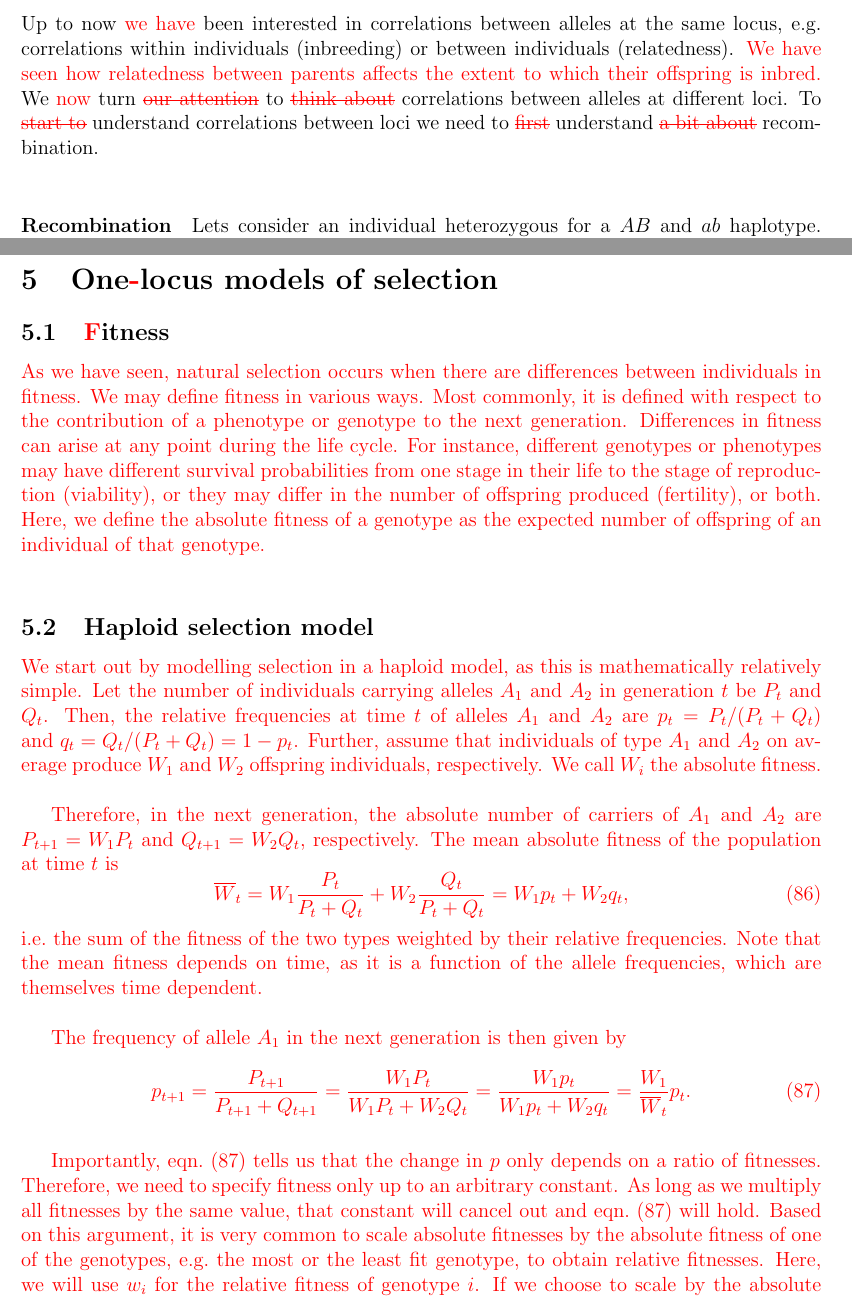
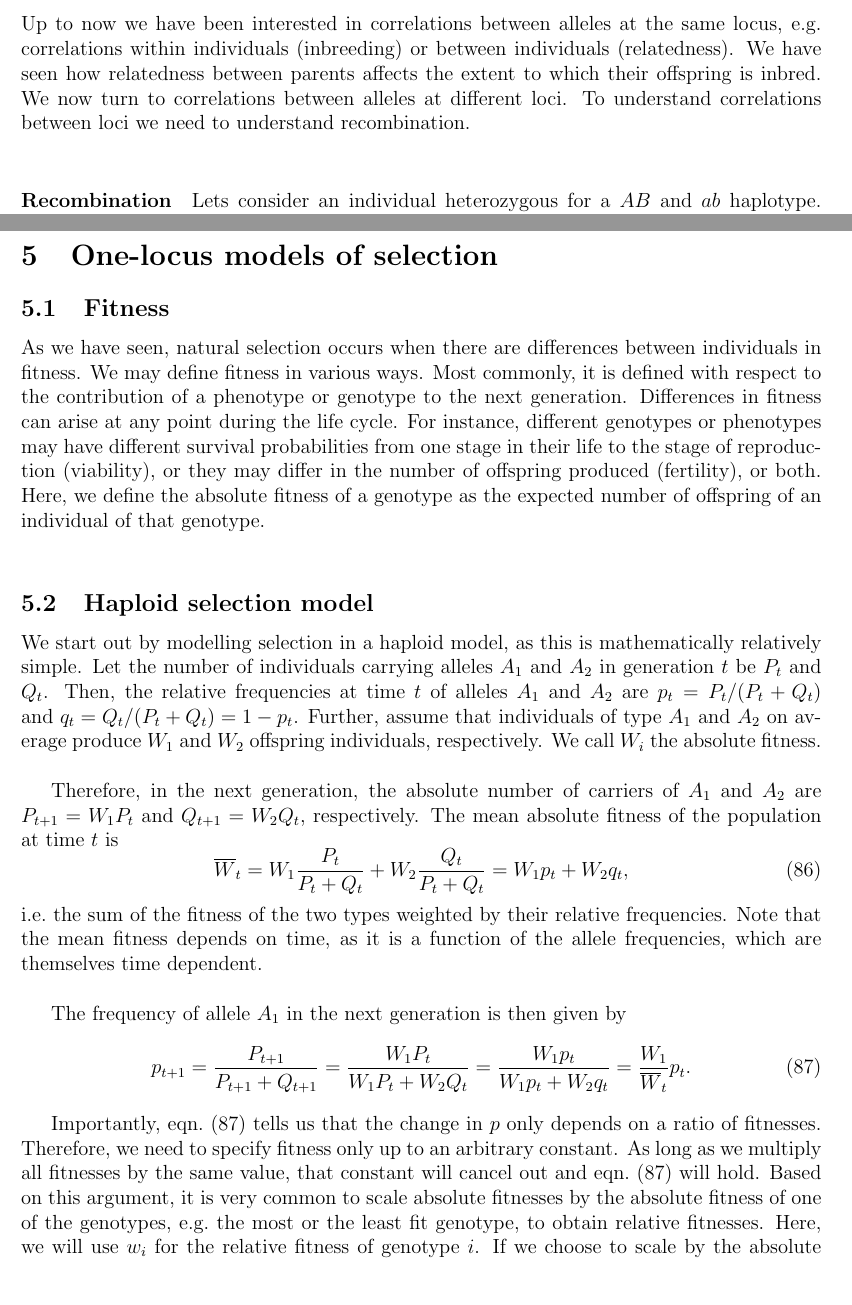
Before and after one commit to cooplab/popgen-notes, a LaTeX document (popgen_notes.tex): two parts of pages 20 and 33 of 63 before the commit and two parts of pages 20 and 33 of 62 after it, joined at a grey line, cut so that both start at the same text. Compiled offline with pdfLaTeX.

Commit message:
merged with Simon's changes

```diff
--- a/popgen_notes.tex
+++ b/popgen_notes.tex
@@ -843,11 +843,11 @@ learning about the major (orthogonal) axes of the kinship matrix.
 
 %</source-file>
 
-Up to now \sa{we have} been interested in correlations between alleles at the
+Up to now we have been interested in correlations between alleles at the
 same locus, e.g. correlations within individuals (inbreeding) or between
-individuals (relatedness). \sa{We have seen how relatedness between parents affects the extent to which their offspring is inbred.} We \sa{now} turn \sa{\sout{our attention}} to \sa{\sout{think about}}
-correlations between alleles at different loci. To \sa{\sout{start to}} understand
-correlations between loci we need to \sa{\sout{first}} understand \sa{\sout{a bit about}} recombination.\\
+individuals (relatedness). We have seen how relatedness between parents affects the extent to which their offspring is inbred. We now turn to
+correlations between alleles at different loci. To understand
+correlations between loci we need to understand recombination.\\
 
 
 \paragraph{Recombination}  Lets
@@ -1504,36 +1504,38 @@ over evolution over short time-scales.
 
 
 \newpage
-\section{One\sa{-}locus models of selection}
-
-\subsection{\sa{F}itness}
-
-\sa{As we have seen, natural selection occurs when there are differences between individuals in fitness. We may define fitness in various ways. Most commonly, it is defined with respect to the contribution of a phenotype or genotype to the next generation.
-Differences in fitness can arise at any point during the life cycle. For instance, different genotypes or phenotypes may have different survival probabilities from one stage in their life to the stage of reproduction (viability), or they may differ in the number of offspring produced (fertility), or both. Here, we define the absolute fitness of a genotype as the expected number of offspring of an individual of that genotype.} \\
+\section{One-locus models of selection}
+
+\subsection{Fitness}
+
+As we have seen, natural selection occurs when there are differences between individuals in fitness. We may define fitness in various ways. Most commonly, it is defined with respect to the contribution of a phenotype or genotype to the next generation.
+Differences in fitness can arise at any point during the life cycle. For instance, different genotypes or phenotypes may have different survival probabilities from one stage in their life to the stage of reproduction (viability), or they may differ in the number of offspring produced (fertility), or both. Here, we define the absolute fitness of a genotype as the expected number of offspring of an individual of that genotype. \\
 
 \subsection{Haploid selection model}
-\sa{We start out by modelling selection in a haploid model, as this is mathematically relatively simple. Let the number of individuals carrying alleles $A_1$ and $A_2$ in generation $t$ be $P_t$ and $Q_t$. Then, the relative frequencies at time $t$ of alleles $A_1$ and $A_2$ are $p_t = P_t / (P_t + Q_t)$ and $q_t = Q_t / (P_t + Q_t) = 1 - p_t$. Further, assume that individuals of type $A_1$ and $A_2$ on average produce $W_1$ and $W_2$ offspring individuals, respectively. We call $W_i$ the absolute fitness.}\\
-
-\sa{Therefore, in the next generation, the absolute number of carriers of $A_1$ and $A_2$ are $P_{t+1} = W_1 P_t$ and $Q_{t+1} = W_2 Q_t$, respectively. The mean absolute fitness of the population at time $t$ is
+We start out by modelling selection in a haploid model, as this is mathematically relatively simple. Let the number of individuals carrying alleles $A_1$ and $A_2$ in generation $t$ be $P_t$ and $Q_t$. Then, the relative frequencies at time $t$ of alleles $A_1$ and $A_2$ are $p_t = P_t / (P_t + Q_t)$ and $q_t = Q_t / (P_t + Q_t) = 1 - p_t$. Further, assume that individuals of type $A_1$ and $A_2$ on average produce $W_1$ and $W_2$ offspring individuals, respectively. We call $W_i$ the absolute fitness.\\
+
+Therefore, in the next generation, the absolute number of carriers of $A_1$ and $A_2$ are $P_{t+1} = W_1 P_t$ and $Q_{t+1} = W_2 Q_t$, respectively. The mean absolute fitness of the population at time $t$ is
 \begin{equation}
 	\label{eq:meanAbsFit}
 	\Wbar_t = W_1 \frac{P_t}{P_t + Q_t} + W_2 \frac{Q_t}{P_t + Q_t} = W_1 p_t + W_2 q_t,
 \end{equation}
-i.e.\ the sum of the fitness of the two types weighted by their relative frequencies. Note that the mean fitness depends on time, as it is a function of the allele frequencies, which are themselves time dependent.}\\
-
-\sa{The frequency of allele $A_1$ in the next generation is then given by
+i.e.\ the sum of the fitness of the two types weighted by their
+relative frequencies. Note that the mean fitness depends on time, as
+it is a function of the allele frequencies, which are themselves time
+dependent. \\
+
+The frequency of allele $A_1$ in the next generation is then given by
 \begin{equation}
 	\label{eq:eq:recHaplMod1}
 	p_{t+1} = \frac{P_{t+1}}{P_{t+1} + Q_{t+1}} = \frac{W_1 P_t}{W_1 P_t + W_2 Q_t}
 	%= \frac{W_1 (P_t + Q_t)p_t}{W_1 (P_t + Q_t)p_t + W_2 (P_t + Q_t)q_t}
 	= \frac{W_1 p_t}{W_1 p_t + W_2 q_t} = \frac{W_1}{\Wbar_t} p_t.
 \end{equation}
-}
-
-\sa{Importantly, eqn.\ (\ref{eq:eq:recHaplMod1}) tells us that the change in $p$ only depends on a ratio of fitnesses. Therefore, we need to specify fitness only up to an arbitrary constant. As long as we multiply all fitnesses by the same value, that constant will cancel out and eqn.\ (\ref{eq:eq:recHaplMod1}) will hold. Based on this argument, it is very common to scale absolute fitnesses by the absolute fitness of one of the genotypes, e.g.\ the most or the least fit genotype, to obtain relative fitnesses. Here, we will use $w_i$ for the relative fitness of genotype $i$. If we choose to scale by the absolute fitness of genotype $A_1$, we obtain the relative fitnesses $w_1 = W_1/W_1 = 1$ and $w_2 = W_2/W_1$.}\\
-\sa{Without loss of generality, we can therefore rewrite eqn.\ (\ref{eq:eq:recHaplMod1}) as
+
+
+Importantly, eqn.\ (\ref{eq:eq:recHaplMod1}) tells us that the change in $p$ only depends on a ratio of fitnesses. Therefore, we need to specify fitness only up to an arbitrary constant. As long as we multiply all fitnesses by the same value, that constant will cancel out and eqn.\ (\ref{eq:eq:recHaplMod1}) will hold. Based on this argument, it is very common to scale absolute fitnesses by the absolute fitness of one of the genotypes, e.g.\ the most or the least fit genotype, to obtain relative fitnesses. Here, we will use $w_i$ for the relative fitness of genotype $i$. If we choose to scale by the absolute fitness of genotype $A_1$, we obtain the relative fitnesses $w_1 = W_1/W_1 = 1$ and $w_2 = W_2/W_1$.\\
+Without loss of generality, we can therefore rewrite eqn.\ (\ref{eq:eq:recHaplMod1}) as
 \begin{equation}
 	\label{eq:recHaplMod2}
 	p_{t+1} = \frac{w_1}{\wbar} p_t,
 \end{equation}
-dropping the dependence of the mean fitness on time in our notation, but remembering it.}
```
Also changed, not shown: popgen_notes.pdf, popgen_notes.tex (60 more changed lines).
